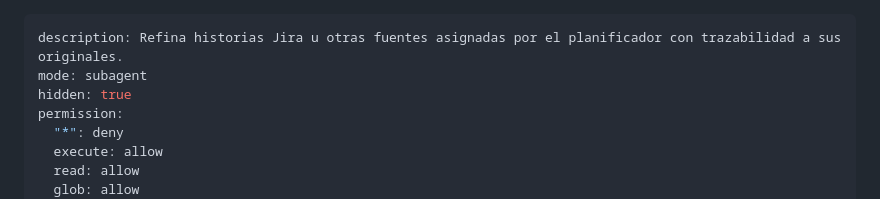
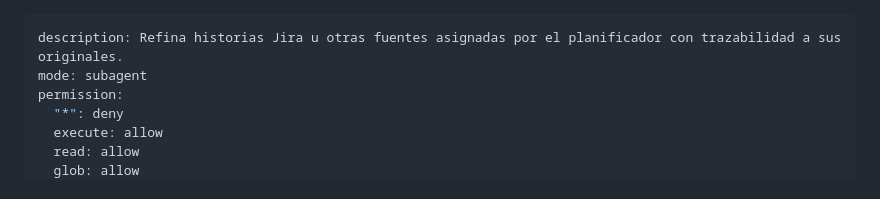
Before and after one commit to pablotecat/ai-assisted-planning, a Markdown page: .apm/agents/refinador.agent.md, the part around the change. Drawn GitHub-style.

```diff
--- a/.apm/agents/refinador.agent.md
+++ b/.apm/agents/refinador.agent.md
@@ -1,7 +1,6 @@
 ---
 description: Refina historias Jira u otras fuentes asignadas por el planificador con trazabilidad a sus originales.
 mode: subagent
-hidden: true
 permission:
   "*": deny
   execute: allow
```
Also changed, not shown: .apm/agents/arquitecto-test.agent.md (+0 -1 lines).
